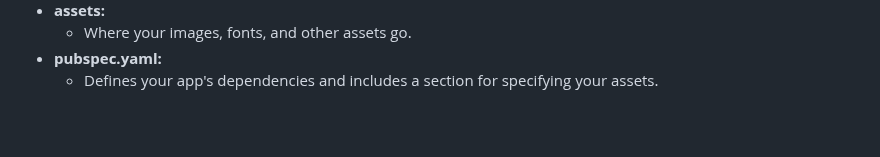
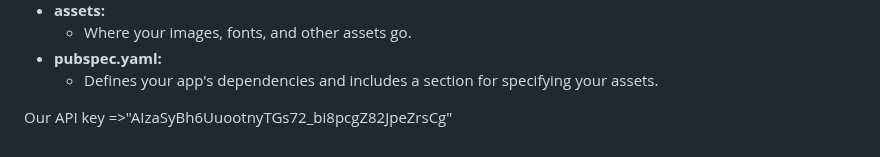
Before and after one commit to ebenezermerd/CampusLocatorAASTU, a Markdown page: workingAssistantGuide.md, the part around the change. Rendered like a GitHub page; blank space fills up the shorter version.

```diff
--- a/workingAssistantGuide.md
+++ b/workingAssistantGuide.md
@@ -119,3 +119,9 @@
   - Where your images, fonts, and other assets go.
 - **pubspec.yaml:**
   - Defines your app's dependencies and includes a section for specifying your assets.
+
+
+
+
+Our API key
+=>"AIzaSyBh6UuootnyTGs72_bi8pcgZ82JpeZrsCg"
```
